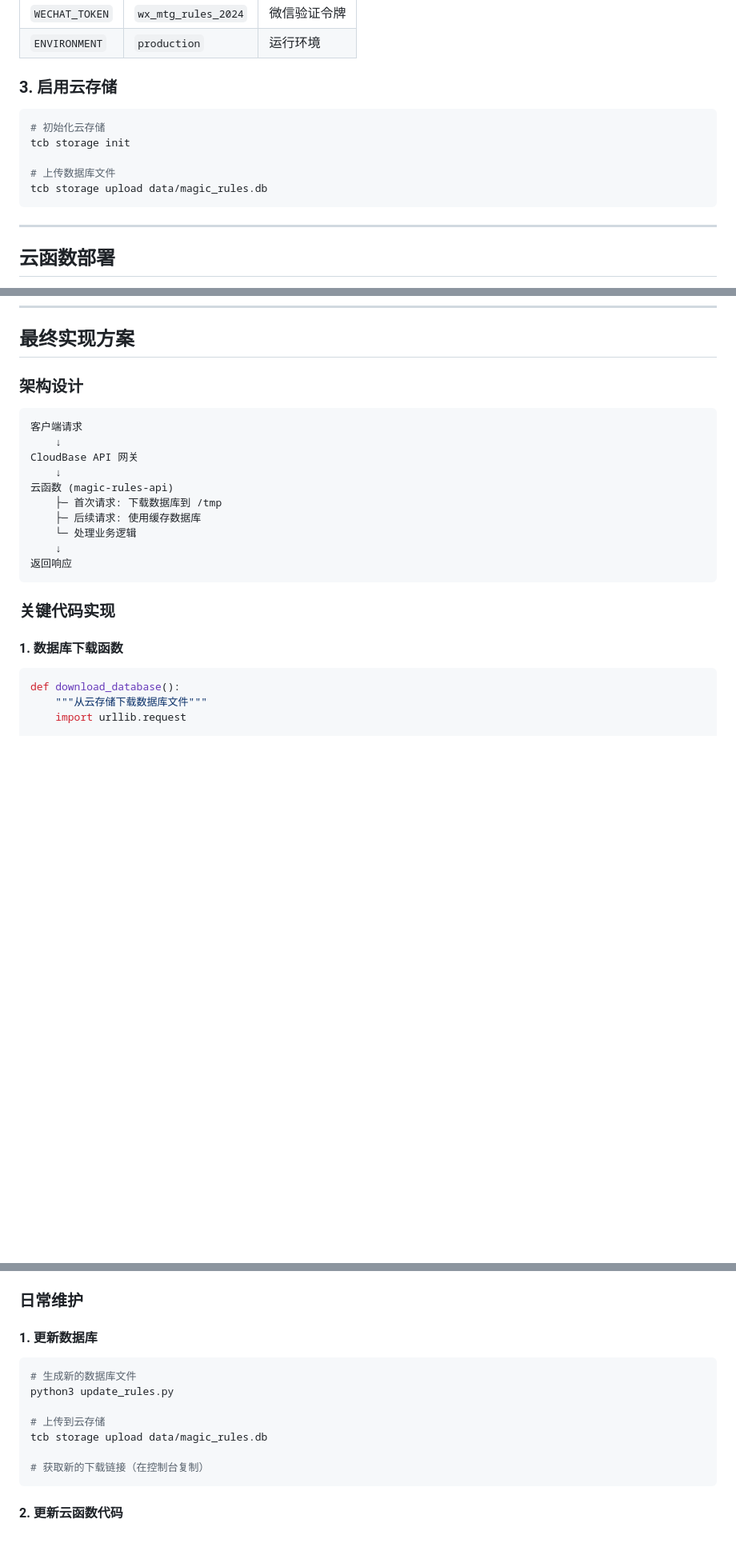
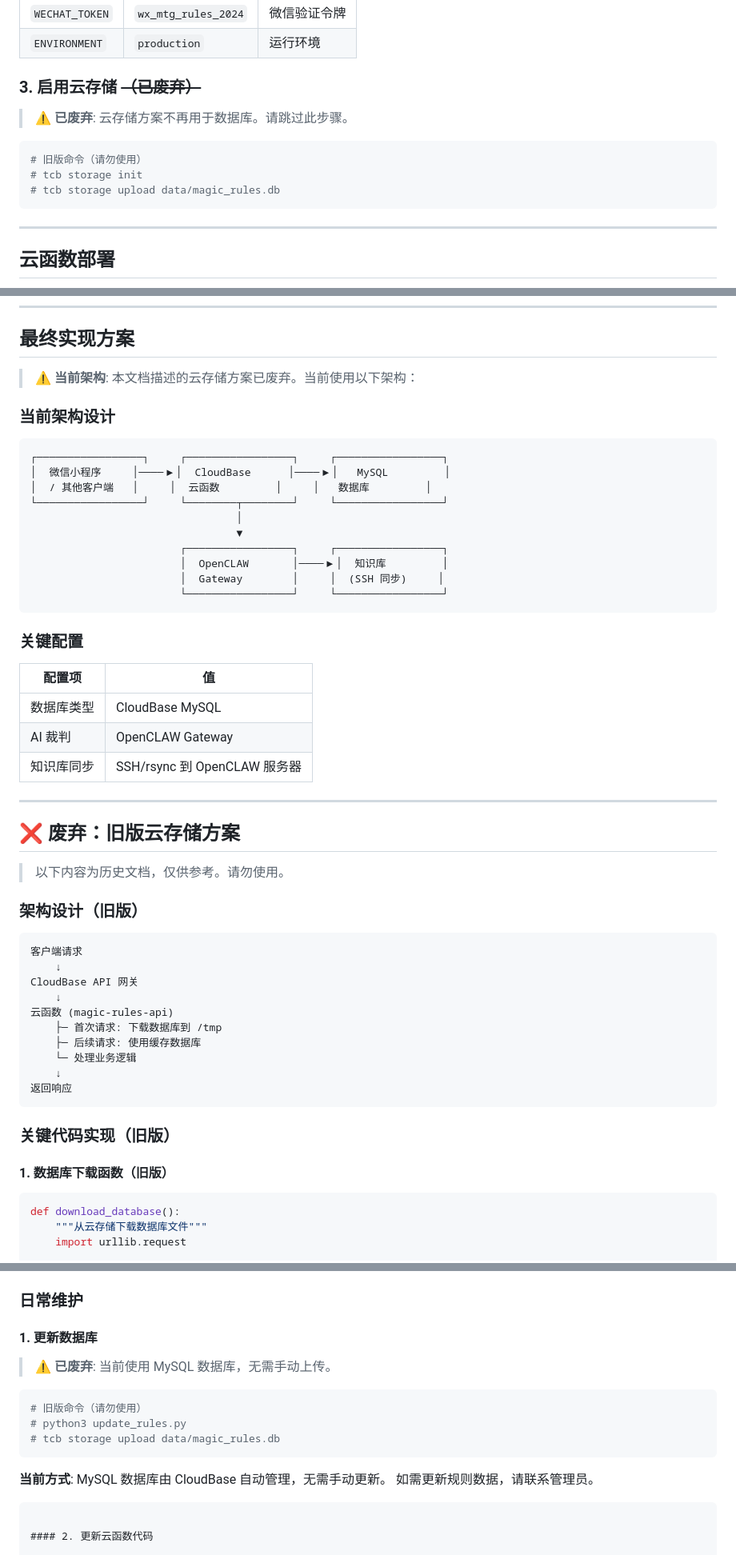
Before and after one commit to raymondEEEEMMMM/magic-rules-assistant, a Markdown page: docs/云端API部署完整指南.md, 3 parts joined by grey strips. Shown at 80% size. GitHub-like rendering; blank space fills up the shorter version.

Commit message:
docs: 标记云存储方案为废弃
- 更新 troubleshooting.md: 知识库同步改为 SSH 方案
- 更新云端API部署完整指南.md: 添加废弃说明和当前架构
- 所有云存储相关方案均已标记为 ❌ 已废弃

Co-Authored-By: Claude Opus 4.6 <noreply@anthropic.com>

````diff
--- a/docs/云端API部署完整指南.md
+++ b/docs/云端API部署完整指南.md
@@ -120,14 +120,14 @@ tcb env create magic-rules-assistant
 | `WECHAT_TOKEN` | `wx_mtg_rules_2024` | 微信验证令牌 |
 | `ENVIRONMENT` | `production` | 运行环境 |
 
-### 3. 启用云存储
+### 3. 启用云存储 ~~（已废弃）~~
+
+> ⚠️ **已废弃**: 云存储方案不再用于数据库。请跳过此步骤。
 
 ```bash
-# 初始化云存储
-tcb storage init
-
-# 上传数据库文件
-tcb storage upload data/magic_rules.db
+# 旧版命令（请勿使用）
+# tcb storage init
+# tcb storage upload data/magic_rules.db
 ```
 
 ---
@@ -462,7 +462,38 @@ DATABASE_URL = f"mysql://user:pass@{MYSQL_HOST}/magic_rules"
 
 ## 最终实现方案
 
-### 架构设计
+> ⚠️ **当前架构**: 本文档描述的云存储方案已废弃。当前使用以下架构：
+
+### 当前架构设计
+
+```
+┌─────────────────┐     ┌─────────────────┐     ┌─────────────────┐
+│  微信小程序     │────▶│  CloudBase      │────▶│   MySQL         │
+│  / 其他客户端   │     │  云函数         │     │   数据库         │
+└─────────────────┘     └────────┬────────┘     └─────────────────┘
+                                 │
+                                 ▼
+                        ┌─────────────────┐     ┌─────────────────┐
+                        │  OpenCLAW       │────▶│  知识库         │
+                        │  Gateway        │     │  (SSH 同步)     │
+                        └─────────────────┘     └─────────────────┘
+```
+
+### 关键配置
+
+| 配置项 | 值 |
+|--------|-----|
+| 数据库类型 | CloudBase MySQL |
+| AI 裁判 | OpenCLAW Gateway |
+| 知识库同步 | SSH/rsync 到 OpenCLAW 服务器 |
+
+---
+
+## ❌ 废弃：旧版云存储方案
+
+> 以下内容为历史文档，仅供参考。请勿使用。
+
+### 架构设计（旧版）
 
 ```
 客户端请求
@@ -477,9 +508,9 @@ CloudBase API 网关
 返回响应
 ```
 
-### 关键代码实现
+### 关键代码实现（旧版）
 
-#### 1. 数据库下载函数
+#### 1. 数据库下载函数（旧版）
 
 ```python
 def download_database():
@@ -632,14 +663,16 @@ curl -s "https://magic-rules-assistant-0a1904c329-1410769303.ap-shanghai.app.tcl
 
 #### 1. 更新数据库
 
+> ⚠️ **已废弃**: 当前使用 MySQL 数据库，无需手动上传。
+
 ```bash
-# 生成新的数据库文件
-python3 update_rules.py
+# 旧版命令（请勿使用）
+# python3 update_rules.py
+# tcb storage upload data/magic_rules.db
+```
 
-# 上传到云存储
-tcb storage upload data/magic_rules.db
-
-# 获取新的下载链接（在控制台复制）
+**当前方式**: MySQL 数据库由 CloudBase 自动管理，无需手动更新。
+如需更新规则数据，请联系管理员。
 ```
 
 #### 2. 更新云函数代码
````
Also changed, not shown: other parts of docs/云端API部署完整指南.md (+28 -24 lines), docs/troubleshooting.md (+2 -2 lines).
